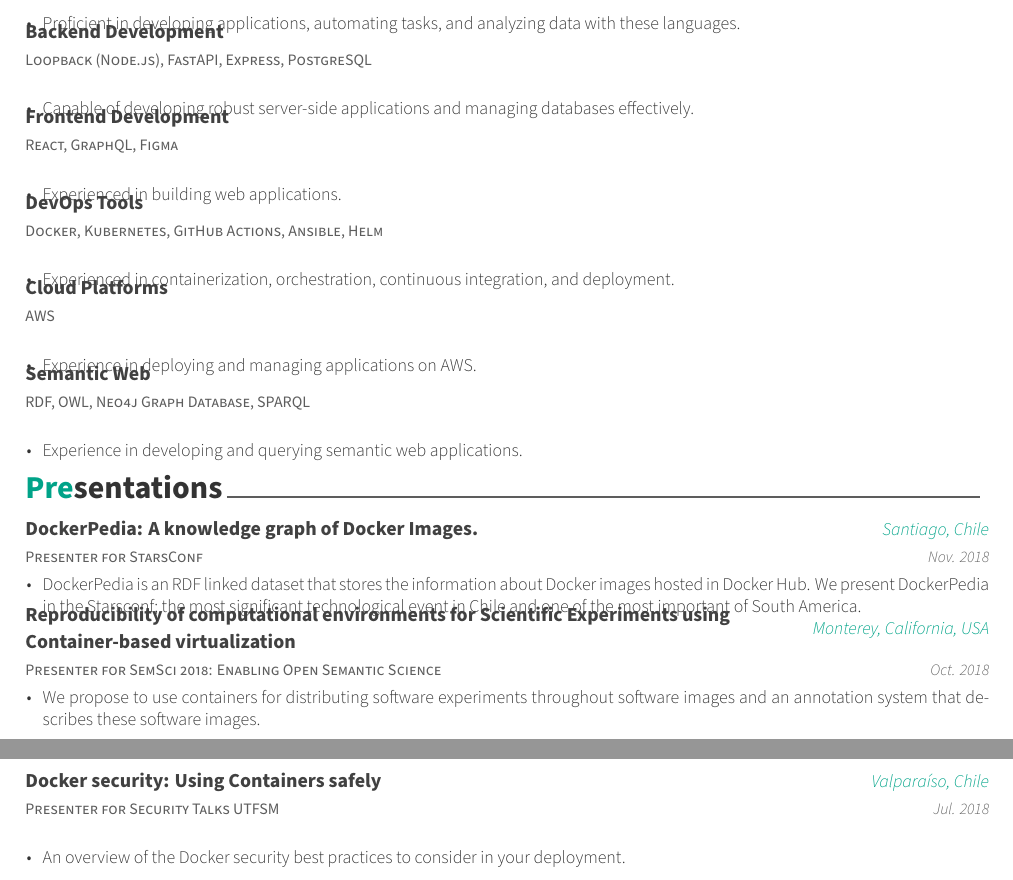
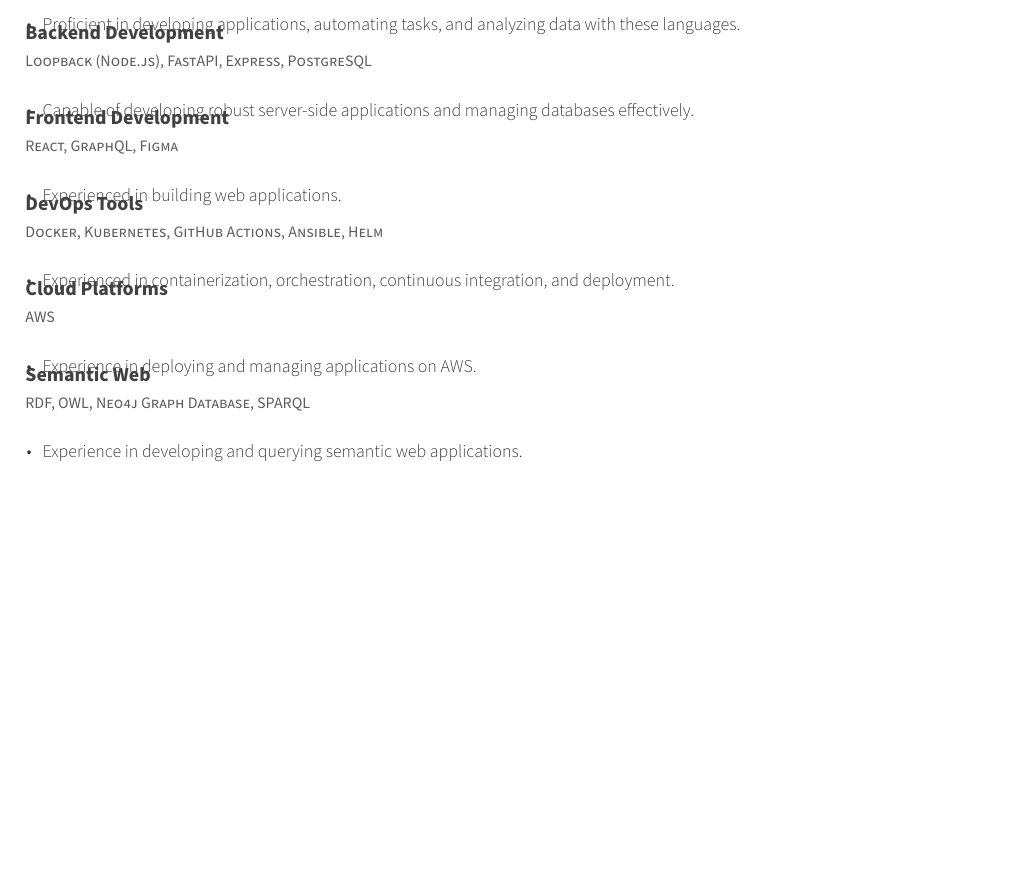
Before and after one commit to mosoriob/resume, a LaTeX CV (resume.tex): two parts of pages 2 and 3 of 3 before the commit and part of page 2 of 2 after it, the two joined at a grey line, cut so that both start at the same text, the shorter picture padded with empty space. Compiled offline with XeLaTeX.

Commit message:
fix: hide webpage, honors and presentation

```diff
--- a/resume.tex
+++ b/resume.tex
@@ -56,7 +56,7 @@
 \name{Maximiliano}{Osorio}
 %%% Social
 \email{maxiosorio@gmail.com}
-\homepage{mosorio.dev}
+% \homepage{mosorio.dev}
 \github{mosoriob}
 \linkedin{maximilianoosorio}
 %%% Optionals
@@ -84,8 +85,7 @@
 \import{\sectiondir}{projects.tex}
-\import{\sectiondir}{education.tex}
 \import{\sectiondir}{skills.tex}
-\import{\sectiondir}{presentation.tex}
+%\import{\sectiondir}{presentation.tex}
 %\import{\sectiondir}{publications.tex}
-\import{\sectiondir}{honors.tex}
+%\import{\sectiondir}{honors.tex}
 
 \end{document}
```
Also changed, not shown: resume.tex (3 more changed lines).
